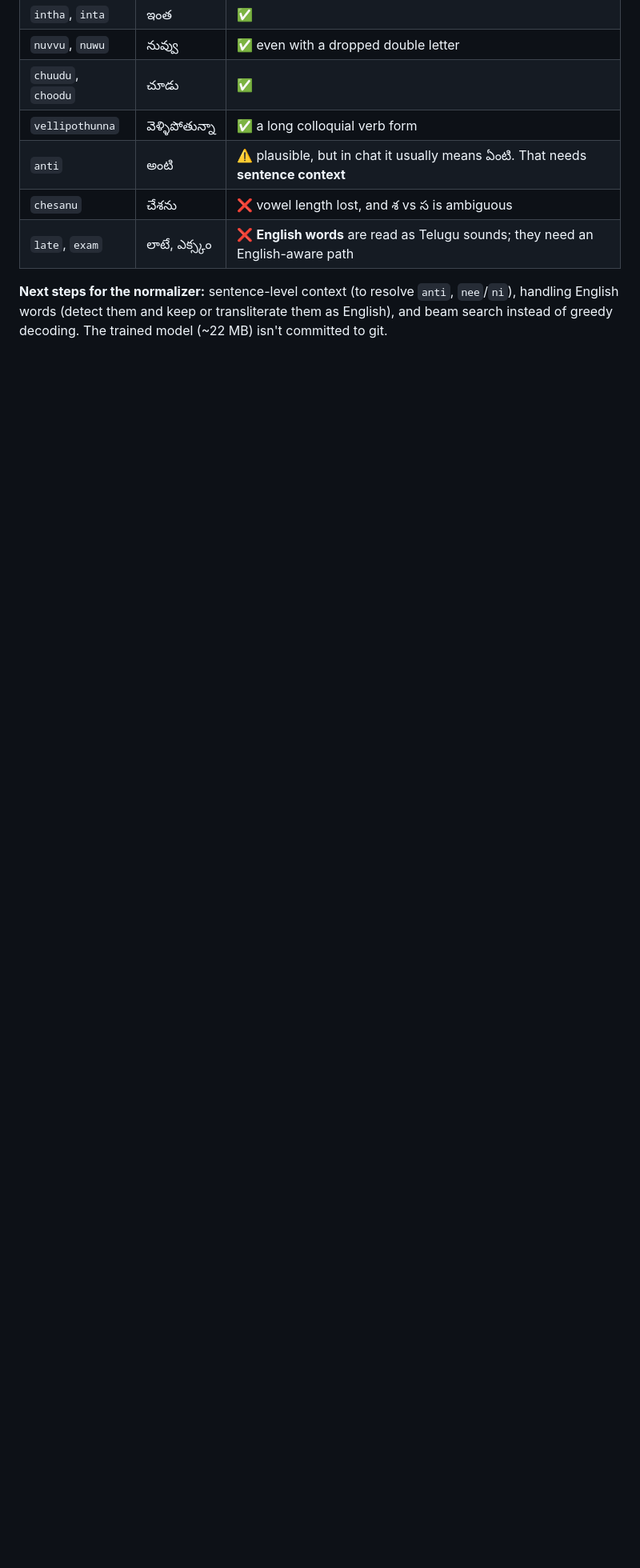
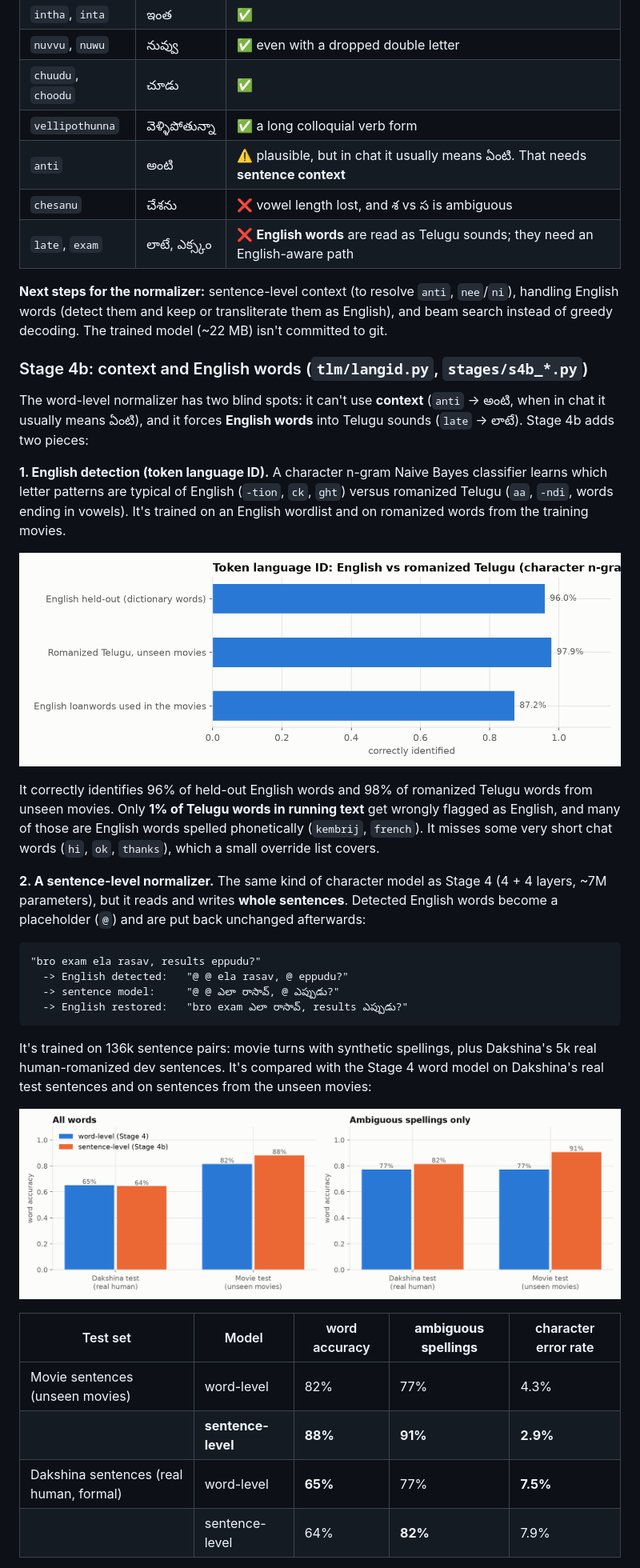
Before and after one commit to SaiKiranKumarNalla/tenglish-lm, a Markdown page: README.md, the part around one of its changes. Shown at 80% size. Rendered like a GitHub page; pictures changed too: docs/plots/s4b_langid.png (added), docs/plots/s4b_word_vs_sentence.png (added); blank space fills up the shorter version.

````diff
--- a/README.md
+++ b/README.md
@@ -368,3 +368,41 @@ Character error rate for the best model: **9%** on Dakshina, **5%** on seen and
 **Next steps for the normalizer:** sentence-level context (to resolve `anti`, `nee`/`ni`), handling English words (detect them and keep or
 transliterate them as English), and beam search instead of greedy decoding. The trained model (~22 MB) isn't committed to git.
 
+
+### Stage 4b: context and English words (`tlm/langid.py`, `stages/s4b_*.py`)
+
+The word-level normalizer has two blind spots: it can't use **context** (`anti` → అంటి, when in chat it usually means ఏంటి), and it forces
+**English words** into Telugu sounds (`late` → లాటే). Stage 4b adds two pieces:
+
+**1. English detection (token language ID).** A character n-gram Naive Bayes classifier learns which letter patterns are typical of English
+(`-tion`, `ck`, `ght`) versus romanized Telugu (`aa`, `-ndi`, words ending in vowels). It's trained on an English wordlist and on romanized
+words from the training movies.
+
+![language id](docs/plots/s4b_langid.png)
+
+It correctly identifies 96% of held-out English words and 98% of romanized Telugu words from unseen movies. Only **1% of Telugu words in
+running text** get wrongly flagged as English, and many of those are English words spelled phonetically (`kembrij`, `french`). It misses
+some very short chat words (`hi`, `ok`, `thanks`), which a small override list covers.
+
+**2. A sentence-level normalizer.** The same kind of character model as Stage 4 (4 + 4 layers, ~7M parameters), but it reads and writes
+**whole sentences**. Detected English words become a placeholder (`@`) and are put back unchanged afterwards:
+
+```
+"bro exam ela rasav, results eppudu?"
+  -> English detected:   "@ @ ela rasav, @ eppudu?"
+  -> sentence model:     "@ @ ఎలా రాసావ్, @ ఎప్పుడు?"
+  -> English restored:   "bro exam ఎలా రాసావ్, results ఎప్పుడు?"
+```
+
+It's trained on 136k sentence pairs: movie turns with synthetic spellings, plus Dakshina's 5k real human-romanized dev sentences.
+It's compared with the Stage 4 word model on Dakshina's real test sentences and on sentences from the unseen movies:
+
+![word vs sentence](docs/plots/s4b_word_vs_sentence.png)
+
+| Test set | Model | word accuracy | **ambiguous spellings** | character error rate |
+|---|---|---|---|---|
+| Movie sentences (unseen movies) | word-level | 82% | 77% | 4.3% |
+| | **sentence-level** | **88%** | **91%** | **2.9%** |
+| Dakshina sentences (real human, formal) | word-level | **65%** | 77% | **7.5%** |
+| | sentence-level | 64% | **82%** | 7.9% |
+
````
Also changed, not shown: other parts of README.md (+32 -3 lines), docs/results/s4b_examples.md (added, +10 -0 lines), 7 other files.
